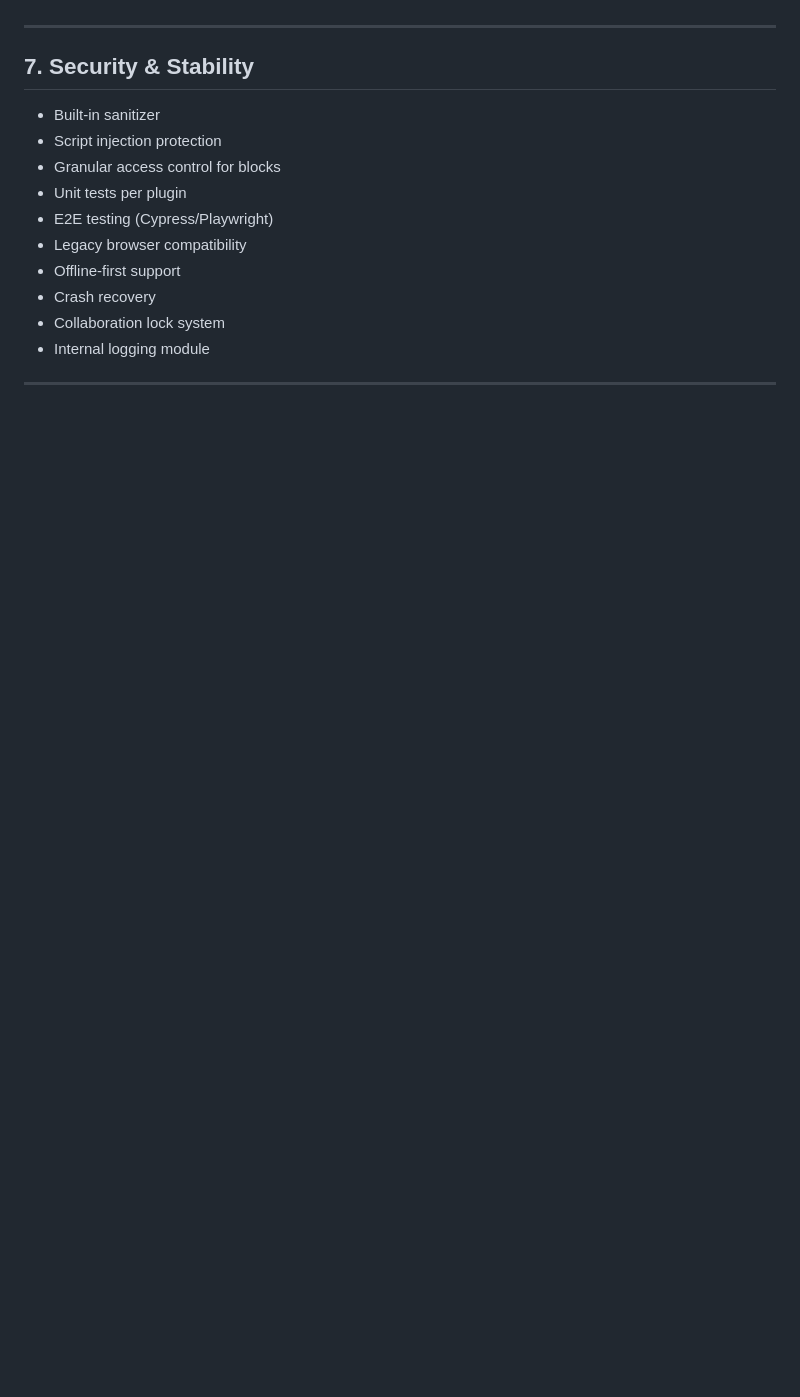
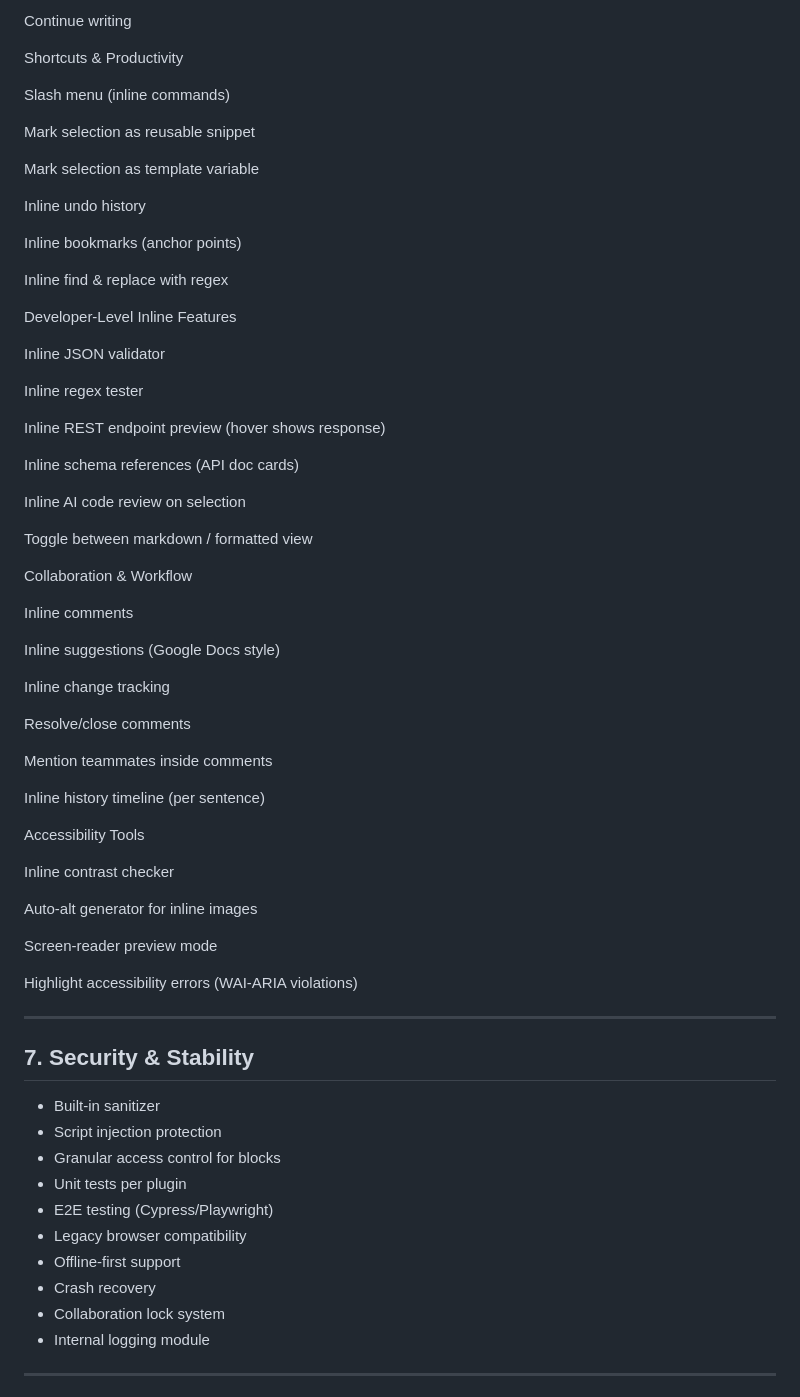
Before and after one commit to fariborzj2/Editorn, a Markdown page: README.md, the part around the change printed below. Drawn GitHub-style; blank space fills up the shorter version.

```diff
--- a/README.md
+++ b/README.md
@@ -99,3 +285,56 @@ Below is the complete roadmap of what Editron *can* and *must* deliver to be a l
+Continue writing
+
+Shortcuts & Productivity
+
+Slash menu (inline commands)
+
+Mark selection as reusable snippet
+
+Mark selection as template variable
+
+Inline undo history
+
+Inline bookmarks (anchor points)
+
+Inline find & replace with regex
+
+Developer-Level Inline Features
+
+Inline JSON validator
+
+Inline regex tester
+
+Inline REST endpoint preview (hover shows response)
+
+Inline schema references (API doc cards)
+
+Inline AI code review on selection
+
+Toggle between markdown / formatted view
+
+Collaboration & Workflow
+
+Inline comments
+
+Inline suggestions (Google Docs style)
+
+Inline change tracking
+
+Resolve/close comments
+
+Mention teammates inside comments
+
+Inline history timeline (per sentence)
+
+Accessibility Tools
+
+Inline contrast checker
+
+Auto-alt generator for inline images
+
+Screen-reader preview mode
+
+Highlight accessibility errors (WAI-ARIA violations)
 
 ---
 
```
Also changed, not shown: other parts of README.md (+196 -10 lines).
